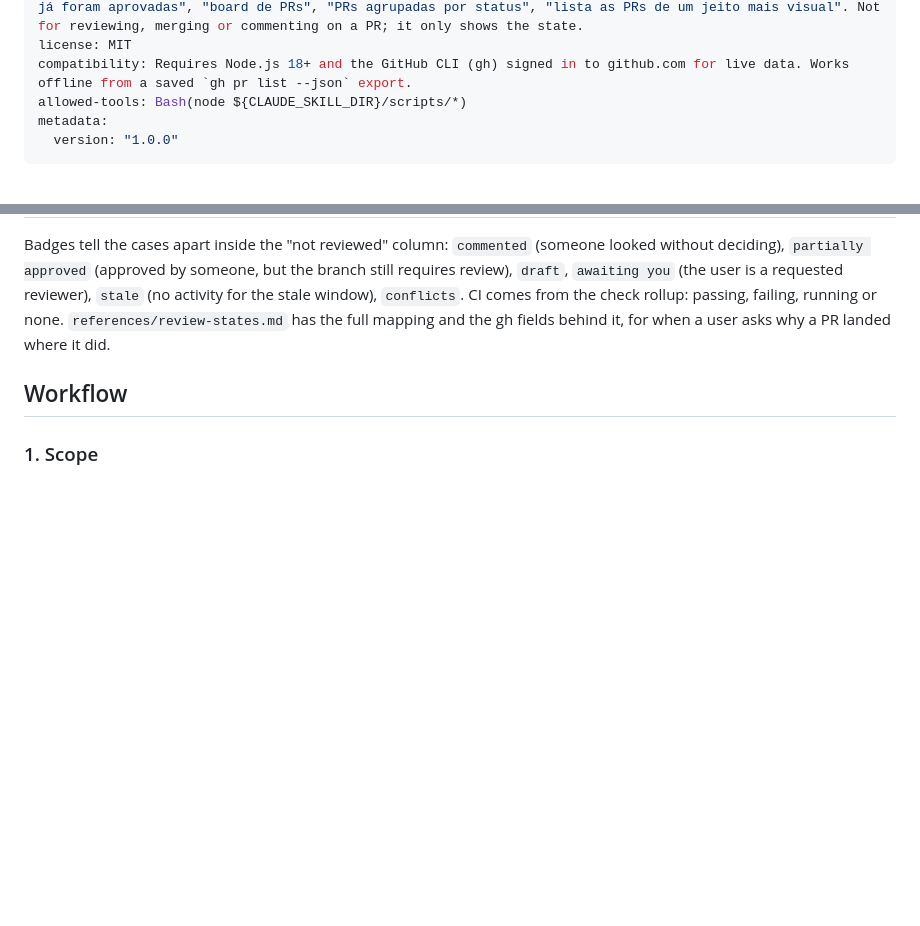
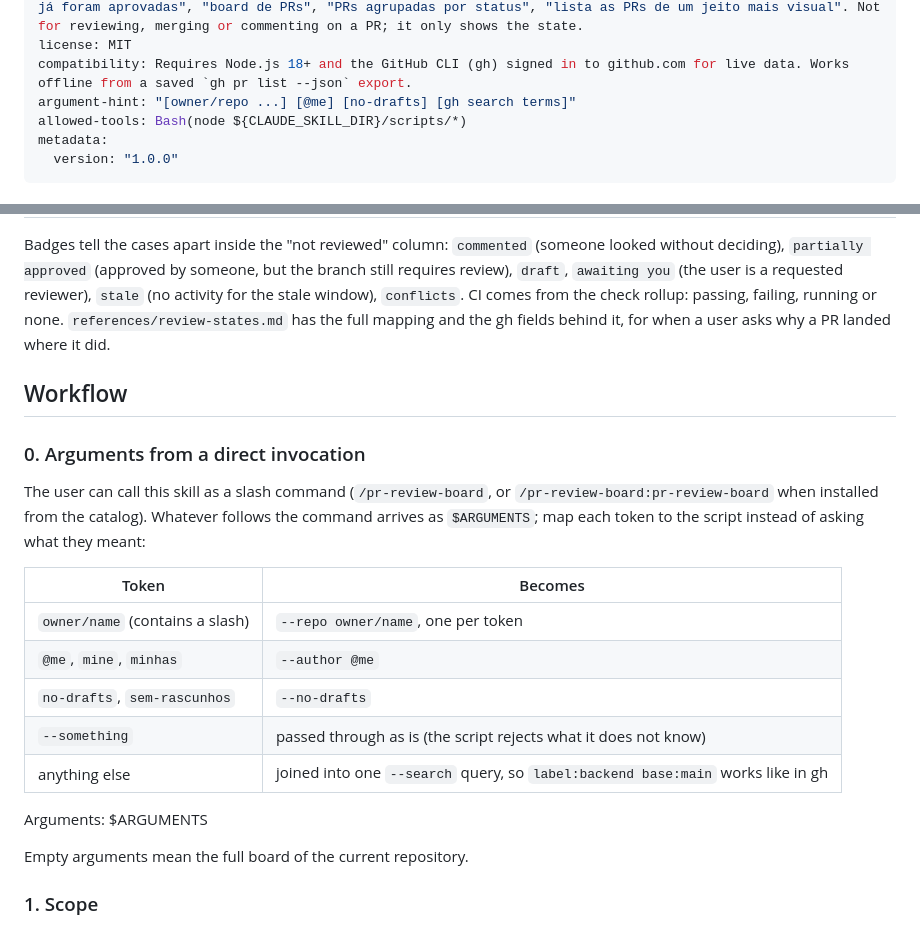
Before and after one commit to Digital-Republic-AI/dr-plugins, a Markdown page: skills/pr-review-board/SKILL.md, 2 parts joined by grey strips. GitHub-like rendering; blank space fills up the shorter version.

```diff
--- a/skills/pr-review-board/SKILL.md
+++ b/skills/pr-review-board/SKILL.md
@@ -3,6 +3,7 @@ name: pr-review-board
 description: Lists the open pull requests of a GitHub repository grouped by review decision (not reviewed, changes requested, approved) as a colored board, with a stacked bar of the three groups, one column per group, a card per PR (author, age, CI status, reviewers and their verdicts, labels, draft and conflict flags) and the PRs that wait for the current user highlighted. Writes a self-contained HTML board that opens in the browser and prints a Markdown summary with the same groups for the terminal. Use it whenever the user wants to see the open PRs, who reviewed what, what is waiting for review or for them, what is approved and ready to merge, or asks for a PR board, dashboard, overview or status, even without saying "review" or "board", e.g. "mostra as PRs abertas", "como estão as PRs", "o que está esperando minha revisão", "quais PRs já foram aprovadas", "board de PRs", "PRs agrupadas por status", "lista as PRs de um jeito mais visual". Not for reviewing, merging or commenting on a PR; it only shows the state.
 license: MIT
 compatibility: Requires Node.js 18+ and the GitHub CLI (gh) signed in to github.com for live data. Works offline from a saved `gh pr list --json` export.
+argument-hint: "[owner/repo ...] [@me] [no-drafts] [gh search terms]"
 allowed-tools: Bash(node ${CLAUDE_SKILL_DIR}/scripts/*)
 metadata:
   version: "1.0.0"
@@ -54,6 +55,22 @@ Badges tell the cases apart inside the "not reviewed" column: `commented` (someo
 
 ## Workflow
 
+### 0. Arguments from a direct invocation
+
+The user can call this skill as a slash command (`/pr-review-board`, or `/pr-review-board:pr-review-board` when installed from the catalog). Whatever follows the command arrives as `$ARGUMENTS`; map each token to the script instead of asking what they meant:
+
+| Token | Becomes |
+|-------|---------|
+| `owner/name` (contains a slash) | `--repo owner/name`, one per token |
+| `@me`, `mine`, `minhas` | `--author @me` |
+| `no-drafts`, `sem-rascunhos` | `--no-drafts` |
+| `--something` | passed through as is (the script rejects what it does not know) |
+| anything else | joined into one `--search` query, so `label:backend base:main` works like in gh |
+
+Arguments: $ARGUMENTS
+
+Empty arguments mean the full board of the current repository.
+
 ### 1. Scope
 
 Default to the repository of the current directory. When the user names a repository or several, pass each with `--repo`. When they ask about "my PRs", add `--author @me`; when they ask what waits for them, run the full board (the highlights and the "awaiting your review" count answer that) rather than filtering, so they also see the context around it.
```
Also changed, not shown: README.md (+1 -1 lines), README.pt-BR.md (+1 -1 lines).
